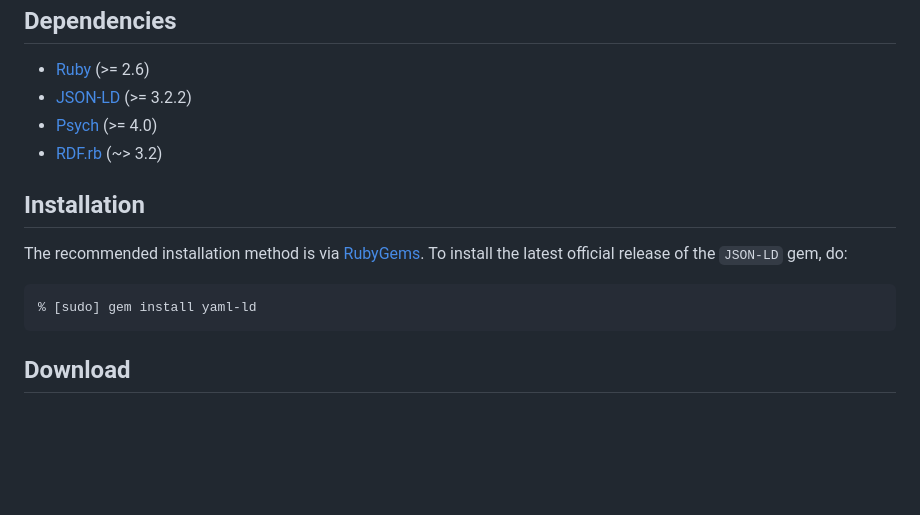
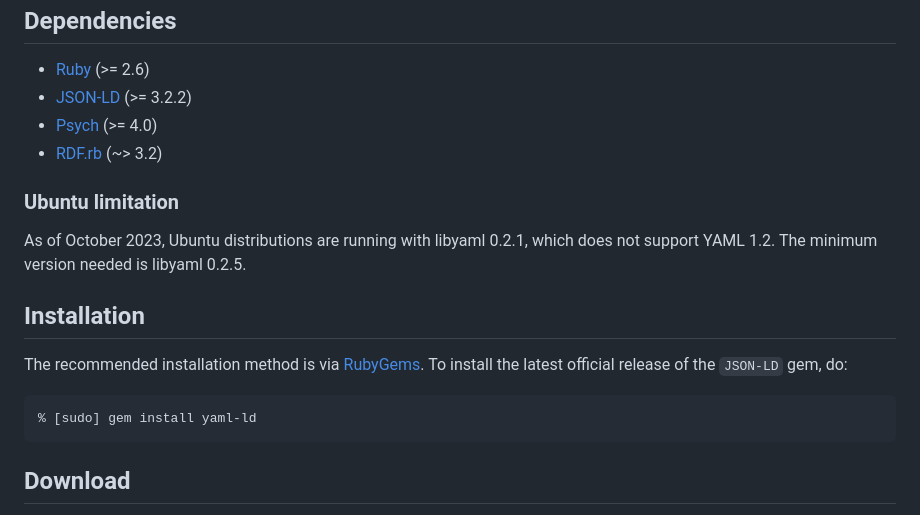
Before and after one commit to ruby-rdf/yaml-ld, a Markdown page: README.md, the part around the change. Rendered like a GitHub page; blank space fills up the shorter version.

Commit message:
Notes for libyaml version requirement on Ubuntu.

```diff
--- a/README.md
+++ b/README.md
@@ -102,11 +102,16 @@ In addition to the input, both a `context` and `frame` may be specified using ei
 * [Psych](https://rubygems.org/gems/psych) (>= 4.0)
 * [RDF.rb](https://rubygems.org/gems/rdf) (~> 3.2)
 
+### Ubuntu limitation
+
+As of October 2023, Ubuntu distributions are running with libyaml 0.2.1, which does not support YAML 1.2. The minimum version needed is libyaml 0.2.5.
+
 ## Installation
 The recommended installation method is via [RubyGems](https://rubygems.org/).
 To install the latest official release of the `JSON-LD` gem, do:
 
     % [sudo] gem install yaml-ld
+
 
 ## Download
 To get a local working copy of the development repository, do:
```
